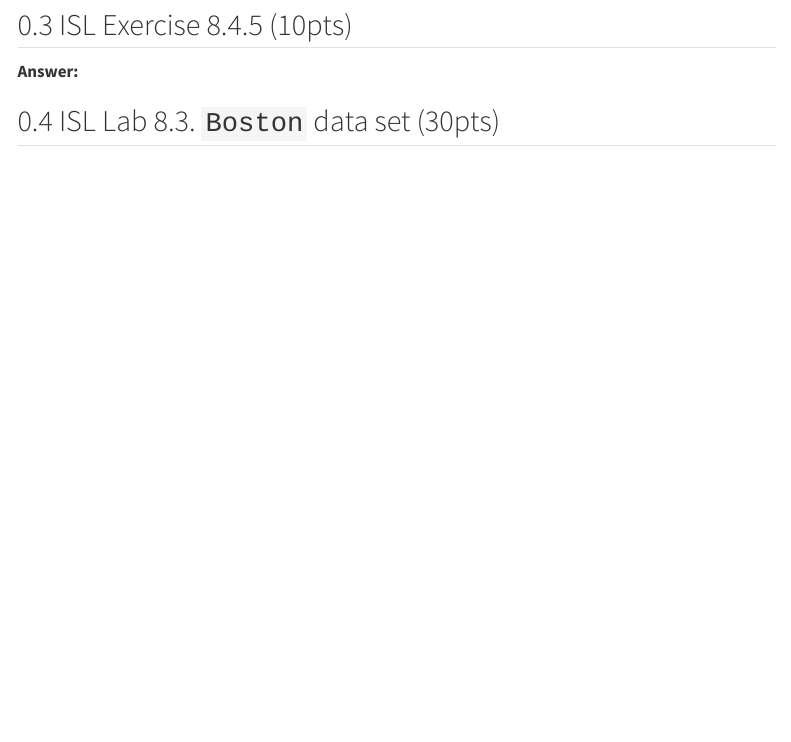
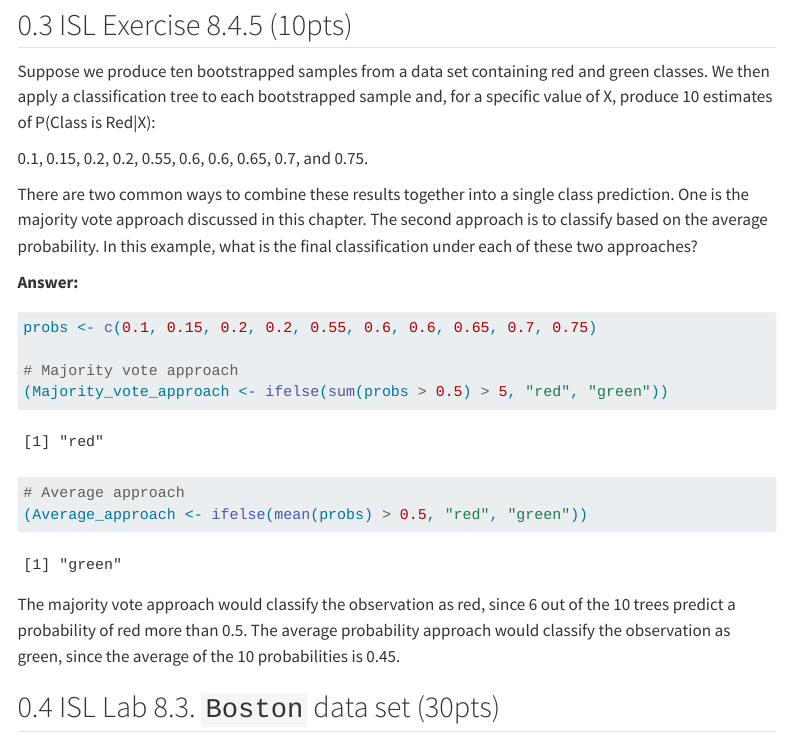
Before and after one commit to Jasonduanchengwu/statistical_learning_with_R, a Quarto document (hw4/hw4Sol.qmd): the page in a window 1100 px wide, from 4550 px down. Rendered offline with R 4.5, knitr and Pandoc in place of Quarto, with nearby package versions; menus at the side of the page are left out; long lines of code are wrapped.

Commit message:
Done Q8.4.5

````diff
--- a/hw4/hw4Sol.qmd
+++ b/hw4/hw4Sol.qmd
@@ -135,3 +135,15 @@ ggplot() +
 
 ## ISL Exercise 8.4.5 (10pts)
 
+Suppose we produce ten bootstrapped samples from a data set
+containing red and green classes. We then apply a classification tree
+to each bootstrapped sample and, for a specific value of X, produce
+10 estimates of P(Class is Red|X):
+
+0.1, 0.15, 0.2, 0.2, 0.55, 0.6, 0.6, 0.65, 0.7, and 0.75.
+
+There are two common ways to combine these results together into a
+single class prediction. One is the majority vote approach discussed in
+this chapter. The second approach is to classify based on the average
+probability. In this example, what is the final classification under each
+of these two approaches?
@@ -139,3 +154,13 @@ ggplot() +
+probs <- c(0.1, 0.15, 0.2, 0.2, 0.55, 0.6, 0.6, 0.65, 0.7, 0.75)
+
+# Majority vote approach
+(Majority_vote_approach <- ifelse(sum(probs > 0.5) > 5, "red", "green"))
+
+# Average approach
+(Average_approach <- ifelse(mean(probs) > 0.5, "red", "green"))
+```
+
+The majority vote approach would classify the observation as red, since 6 out of the 10 trees predict a probability of red more than 0.5. The average probability approach would classify the observation as green, since the average of the 10 probabilities is 0.45.
 
 ## ISL Lab 8.3. `Boston` data set (30pts)
 
````
Also changed, not shown: hw4/hw4Sol.qmd (3 more changed lines).
